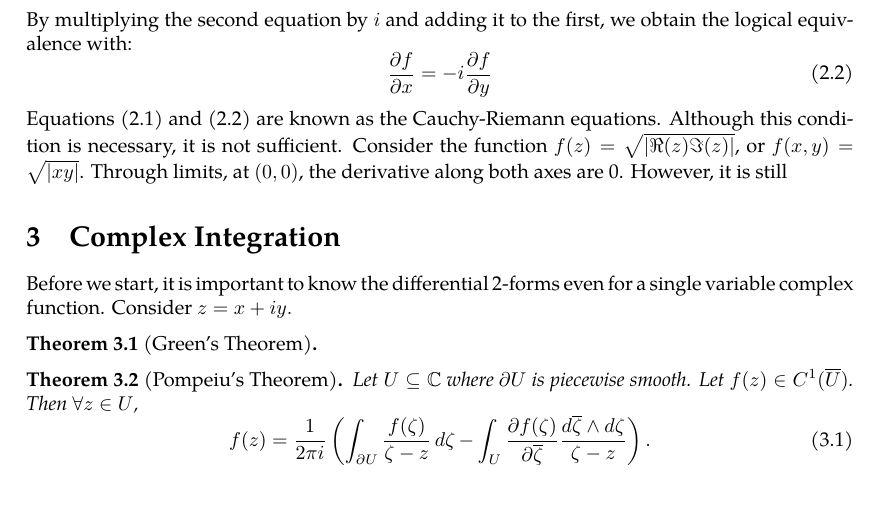
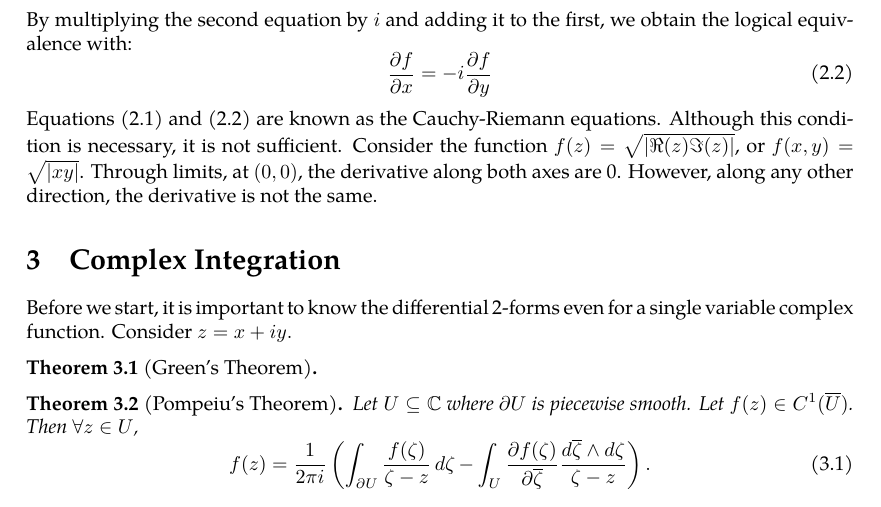
Before and after one commit to slipperking/complex-analysis-latex, a LaTeX document (main.tex): part of page 7 of 7, cut so that both start at the same text. Compiled offline with pdfLaTeX.

Commit message:
overleaf_to_git (Sat May 17 17:36:04 2025 -0700): update main.tex from r1283 to r1287

```diff
--- a/main.tex
+++ b/main.tex
@@ -192,7 +192,8 @@ By multiplying the second equation by $i$ and adding it to the first, we obtain
 \begin{equation}
     \pdv{f}{x}=-i\pdv{f}{y}\label{eq:cauchyriemanneqs2}
 \end{equation}
-Equations \eqref{eq:cauchyriemanneqs1} and \eqref{eq:cauchyriemanneqs2} are known as the Cauchy-Riemann equations. Although this condition is necessary, it is not sufficient. Consider the function \(f(z)=\sqrt{\left|\real(z)\imaginary(z)\right|}\), or $f(x,y)=\sqrt{\left|xy\right|}$. Through limits, at $(0,0)$, the derivative along both axes are 0. However, it is still
+Equations \eqref{eq:cauchyriemanneqs1} and \eqref{eq:cauchyriemanneqs2} are known as the Cauchy-Riemann equations. Although this condition is necessary, it is not sufficient. Consider the function \(f(z)=\sqrt{\left|\real(z)\imaginary(z)\right|}\), or $f(x,y)=\sqrt{\left|xy\right|}$. Through limits, at $(0,0)$, the derivative along both axes are 0. However, along any other direction, the derivative is not the same.
+
 \section{Complex Integration}
 Before we start, it is important to know the differential 2-forms even for a single variable complex function. Consider \(z=x+iy.\)
 \begin{theorem}[Green's Theorem]\label{theorem:complexgreen}
```
